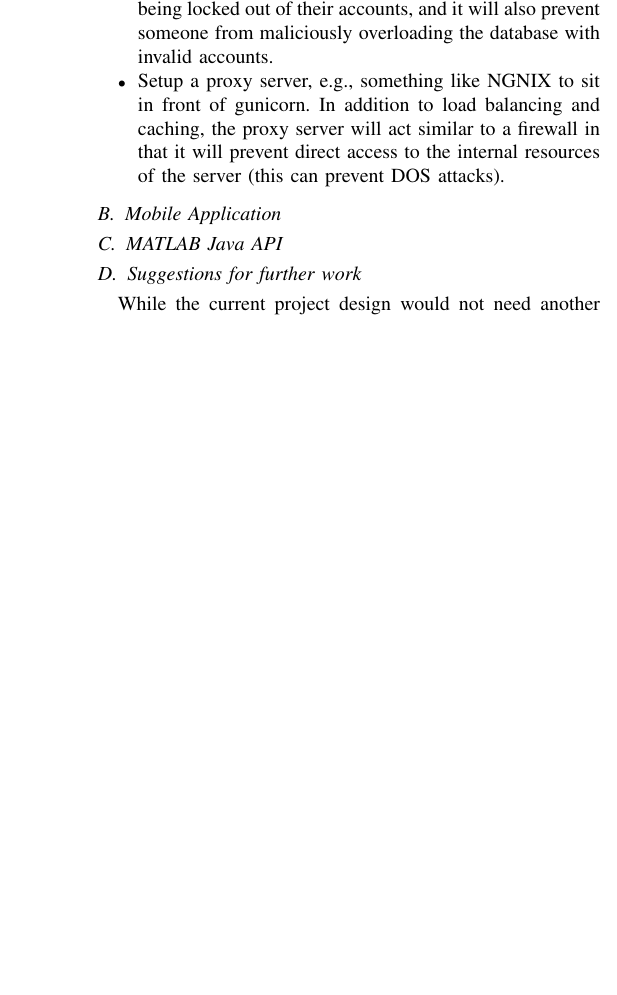
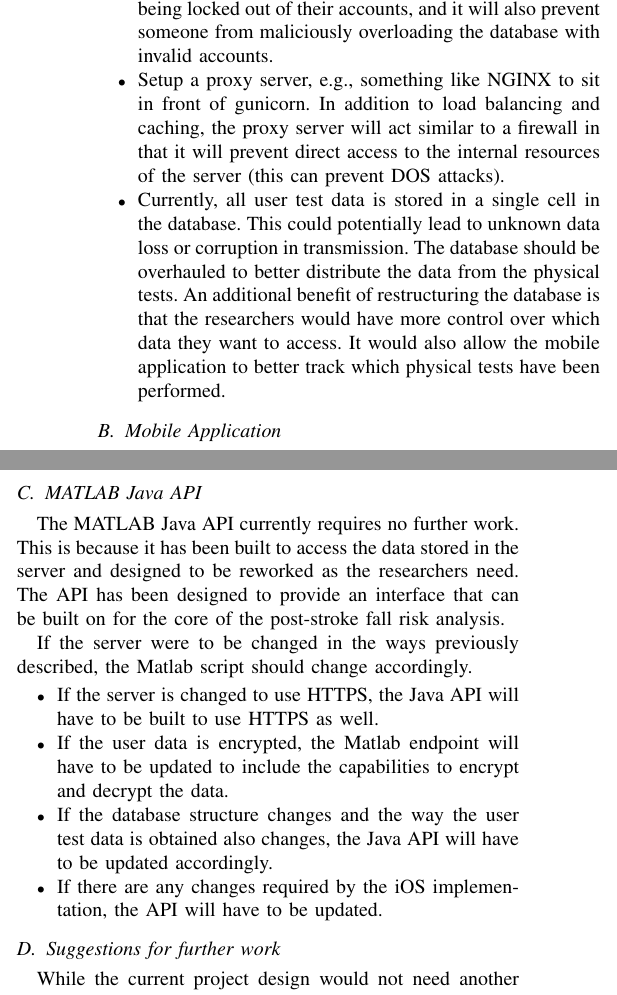
Before and after one commit to RIT-MSD-P21015/P21015_Tech_Paper, a LaTeX paper (P21015_Tech_Paper.tex): part of one column of page 5 of 5 before the commit and two parts of the columns of page 5 of 6 after it, the two joined at a grey line, cut so that both start at the same text, the shorter picture padded with empty space. Compiled offline with pdfLaTeX.

Commit message:
some future work

```diff
--- a/P21015_Tech_Paper.tex
+++ b/P21015_Tech_Paper.tex
@@ -170,7 +170,8 @@ While the web server in its current state is fully functional, there are some im
     \item Upgrade the web server to use HTTPS instead of HTTP. The use of HTTPS is standard these days as it encrypts message information while in transit. Regular HTTP transmits message information in plain text.
     \item Use a professional e-mail server on the server computer. At the time of writing, we are using a gmail account to send e-mails. In order to deploy a professional e-mail server on the server computer and to have the messages be able to be received by major e-mail providers, an e-mail relay must be set up. In order to setup a Google e-mail relay, a professional google account is needed (an RIT gmail account would suffice).
     \item Once the professional e-mail server is in place, there should be an e-mail validation step before a user is allowed to create an account. This will prevent users from being locked out of their accounts, and it will also prevent someone from maliciously overloading the database with invalid accounts.
-    \item Setup a proxy server, e.g., something like NGNIX to sit in front of gunicorn. In addition to load balancing and caching, the proxy server will act similar to a firewall in that it will prevent direct access to the internal resources of the server (this can prevent DOS attacks).
+    \item Setup a proxy server, e.g., something like NGINX to sit in front of gunicorn. In addition to load balancing and caching, the proxy server will act similar to a firewall in that it will prevent direct access to the internal resources of the server (this can prevent DOS attacks).
+    \item Currently, all user test data is stored in a single cell in the database. This could potentially lead to unknown data loss or corruption in transmission. The database should be overhauled to better distribute the data from the physical tests. An additional benefit of restructuring the database is that the researchers would have more control over which data they want to access. It would also allow the mobile application to better track which physical tests have been performed.
 \end{itemize}
 
 \subsection{Mobile Application}
@@ -179,3 +191,13 @@ While the web server in its current state is fully functional, there are some im
+The MATLAB Java API currently requires no further work. This is because it has been built to access the data stored in the server and designed to be reworked as the researchers need. The API has been designed to provide an interface that can be built on for the core of the post-stroke fall risk analysis.
+
+If the server were to be changed in the ways previously described, the Matlab script should change accordingly.
+
+\begin{itemize}
+    \item If the server is changed to use HTTPS, the Java API will have to be built to use HTTPS as well.
+    \item If the user data is encrypted, the Matlab endpoint will have to be updated to include the capabilities to encrypt and decrypt the data.
+    \item If the database structure changes and the way the user test data is obtained also changes, the Java API will have to be updated accordingly.
+    \item If there are any changes required by the iOS implementation, the API will have to be updated.
+\end{itemize}
 
 \subsection{Suggestions for further work}
 
```
Also changed, not shown: P21015_Tech_Paper.pdf, P21015_Tech_Paper.tex (11 more changed lines).
